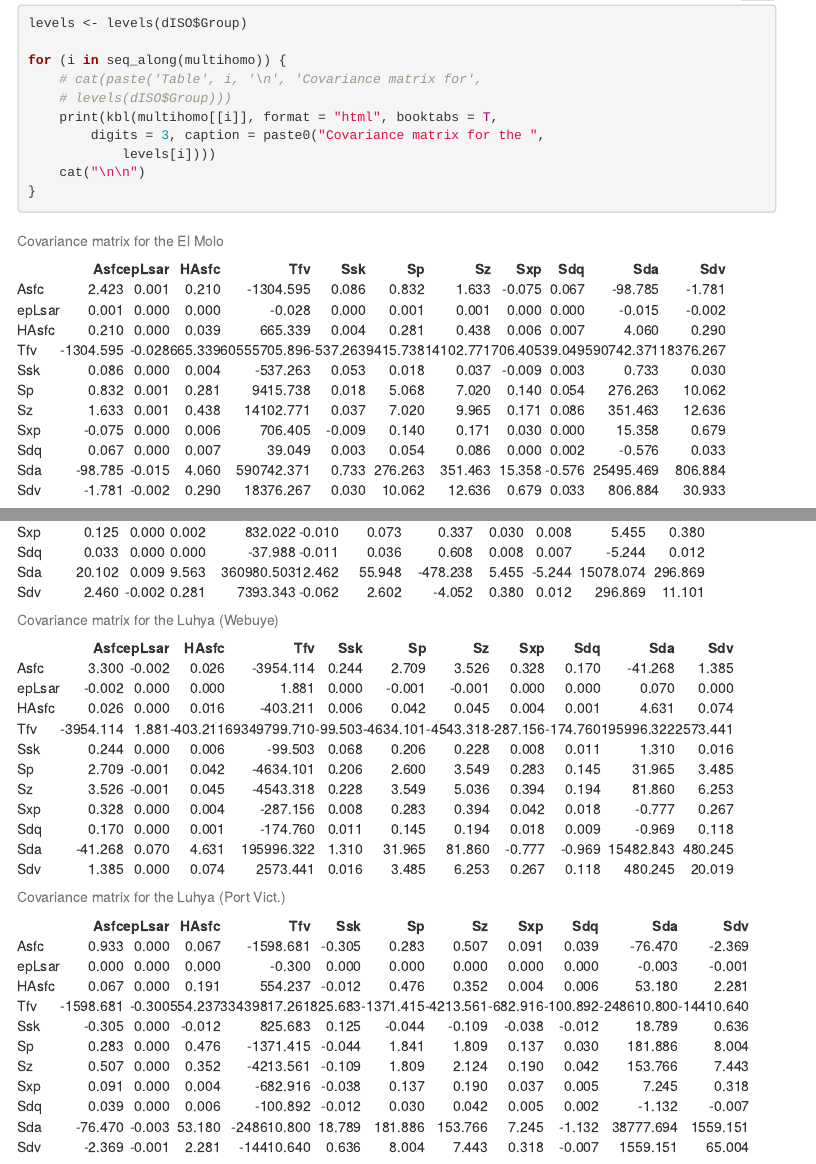
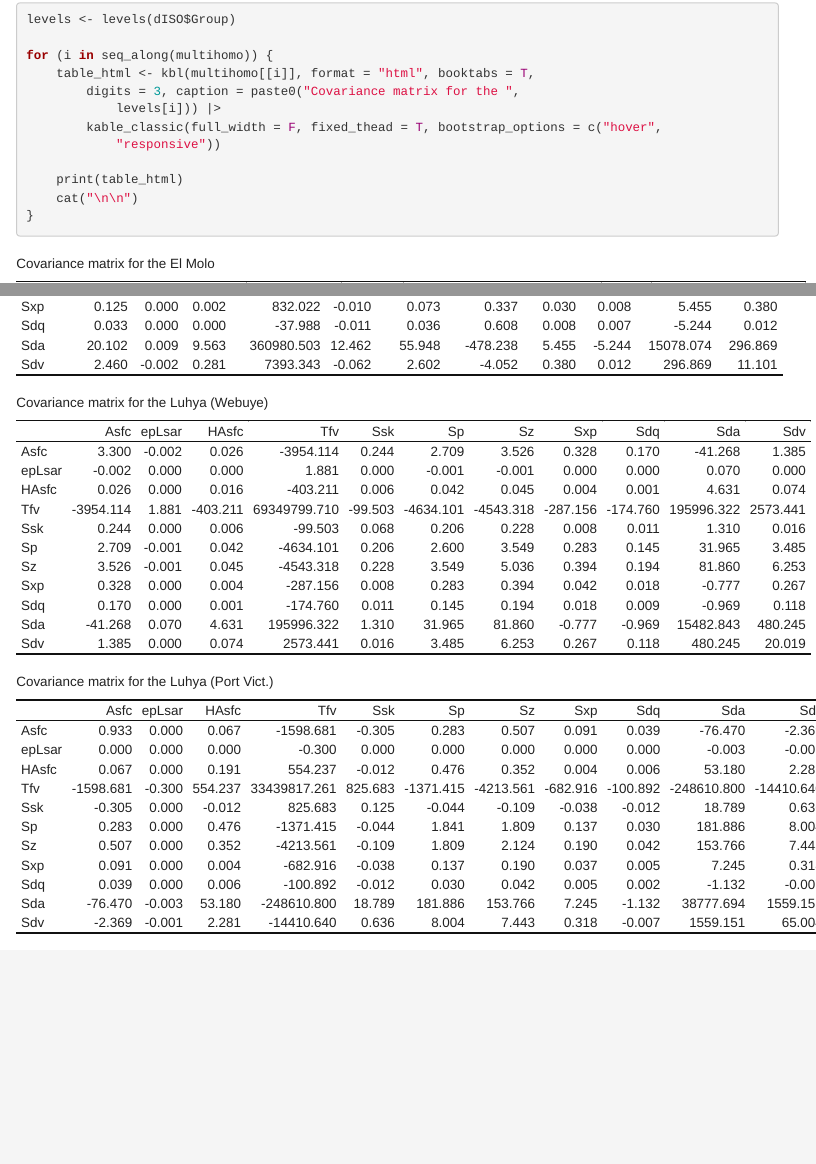
Before and after one commit to macorreia42/JASR2024_supplementary, an R Markdown document (JASR2023.Rmd): the page in a window 1100 px wide, from 11510 px down before the commit and from 10980 px down after it, so that both start at the same text, and a second part further down, joined at a grey line. The pictures show the output file JASR2023.html that the author committed with the source, opened offline; folded parts are opened; menus at the side of the page are left out.

Commit message:
make prettier covariance matrices using kable_styling

````diff
--- a/JASR2023.Rmd
+++ b/JASR2023.Rmd
@@ -347,10 +347,12 @@ multihomo <- dISO |>
 levels <- levels(dISO$Group)
 
 for (i in seq_along(multihomo)) {
-  #cat(paste("Table", i, "\n", "Covariance matrix for", levels(dISO$Group)))
-  print(kbl(multihomo[[i]], format = "html", booktabs = T,
-                     digits =3,
-            caption = paste0("Covariance matrix for the ", levels[i])))
+  table_html <- kbl(multihomo[[i]], format = "html", booktabs = T, digits = 3,
+                    caption = paste0("Covariance matrix for the ", levels[i])) |>
+    kable_classic(full_width = F, fixed_thead = T,
+                  bootstrap_options = c("hover", "responsive"))
+
+  print(table_html)
   cat('\n\n')
 }
 ```
````
Also changed, not shown: JASR2023.html, JASR2023.md, images/LD1LD2-1.png, images/LD1LD2-3.png, images/LD1LD2-4.png, images/LD3LD4-1.png, images/map-1.png, images/multi outliers-1.png.
